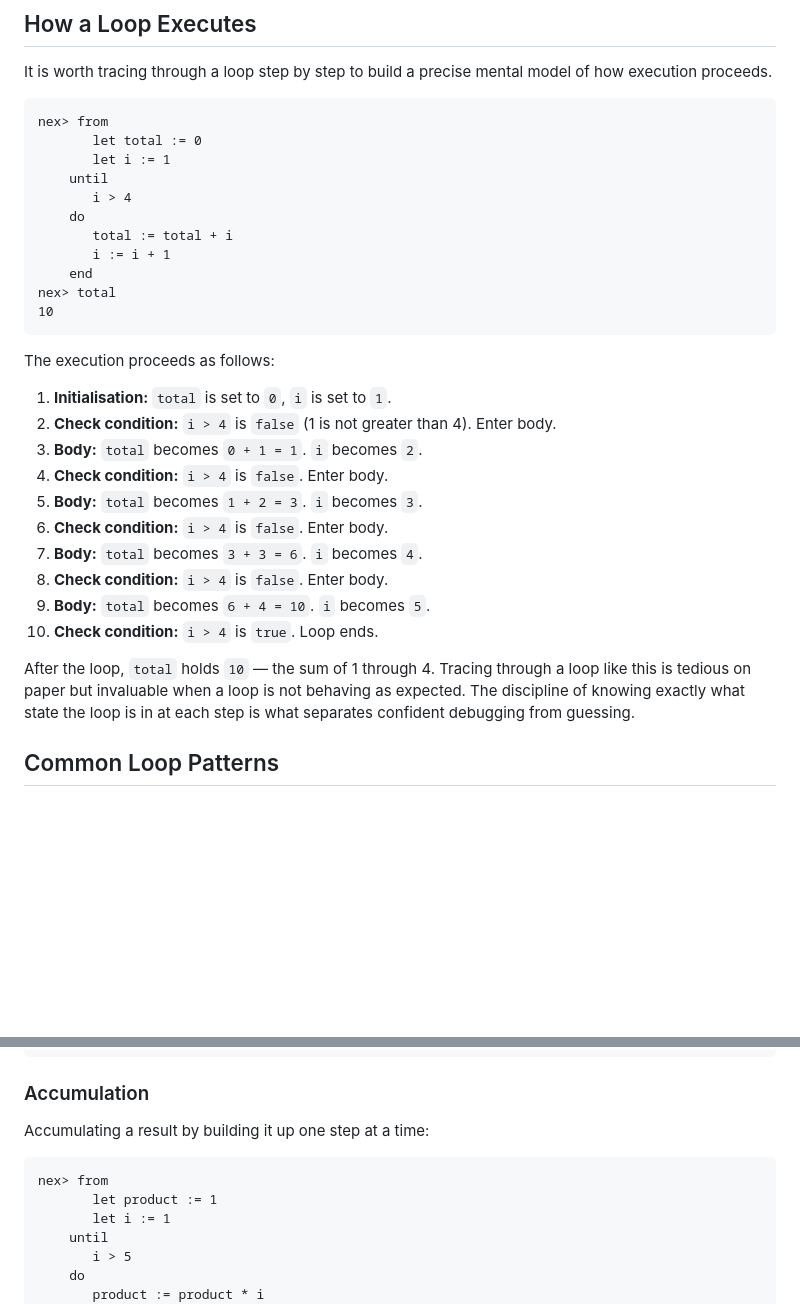
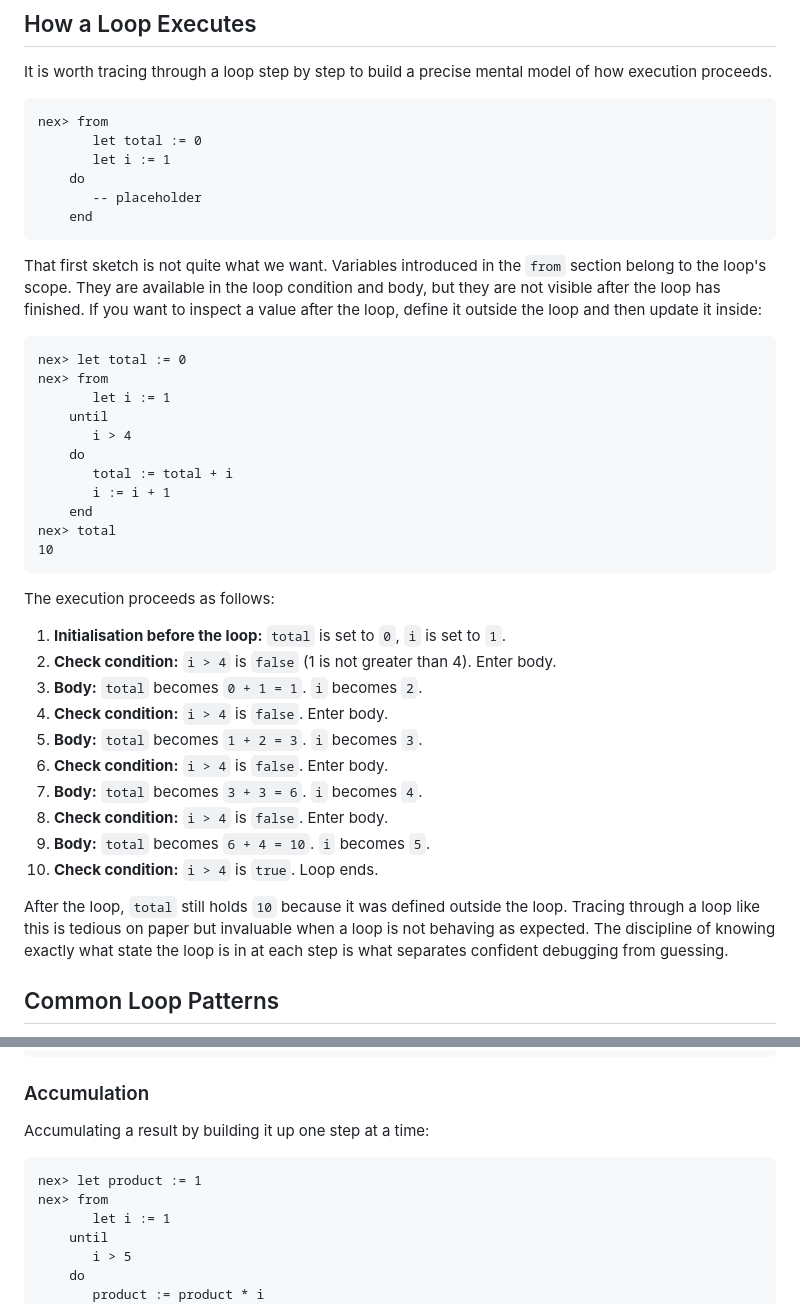
Before and after one commit to vijaymathew/nex, a Markdown page: docs/tut/chapter_5.md, 2 parts joined by grey strips. Drawn GitHub-style; blank space fills up the shorter version.

````diff
--- a/docs/tut/chapter_5.md
+++ b/docs/tut/chapter_5.md
@@ -42,6 +42,17 @@ It is worth tracing through a loop step by step to build a precise mental model
 nex> from
        let total := 0
        let i := 1
+    do
+       -- placeholder
+    end
+```
+
+That first sketch is not quite what we want. Variables introduced in the `from` section belong to the loop's scope. They are available in the loop condition and body, but they are not visible after the loop has finished. If you want to inspect a value after the loop, define it outside the loop and then update it inside:
+
+```
+nex> let total := 0
+nex> from
+       let i := 1
     until
        i > 4
     do
@@ -54,7 +65,7 @@ nex> total
 
 The execution proceeds as follows:
 
-1. **Initialisation:** `total` is set to `0`, `i` is set to `1`.
+1. **Initialisation before the loop:** `total` is set to `0`, `i` is set to `1`.
 2. **Check condition:** `i > 4` is `false` (1 is not greater than 4). Enter body.
 3. **Body:** `total` becomes `0 + 1 = 1`. `i` becomes `2`.
 4. **Check condition:** `i > 4` is `false`. Enter body.
@@ -65,7 +76,7 @@ The execution proceeds as follows:
 9. **Body:** `total` becomes `6 + 4 = 10`. `i` becomes `5`.
 10. **Check condition:** `i > 4` is `true`. Loop ends.
 
-After the loop, `total` holds `10` — the sum of 1 through 4. Tracing through a loop like this is tedious on paper but invaluable when a loop is not behaving as expected. The discipline of knowing exactly what state the loop is in at each step is what separates confident debugging from guessing.
+After the loop, `total` still holds `10` because it was defined outside the loop. Tracing through a loop like this is tedious on paper but invaluable when a loop is not behaving as expected. The discipline of knowing exactly what state the loop is in at each step is what separates confident debugging from guessing.
 
 
 
@@ -106,8 +117,8 @@ nex> from
 Accumulating a result by building it up one step at a time:
 
 ```
+nex> let product := 1
 nex> from
-       let product := 1
        let i := 1
     until
        i > 5
````
Also changed, not shown: docs/tut/appendix_c.md (+7 -2 lines), docs/tut/chapter_8.md (+1 -1 lines).
